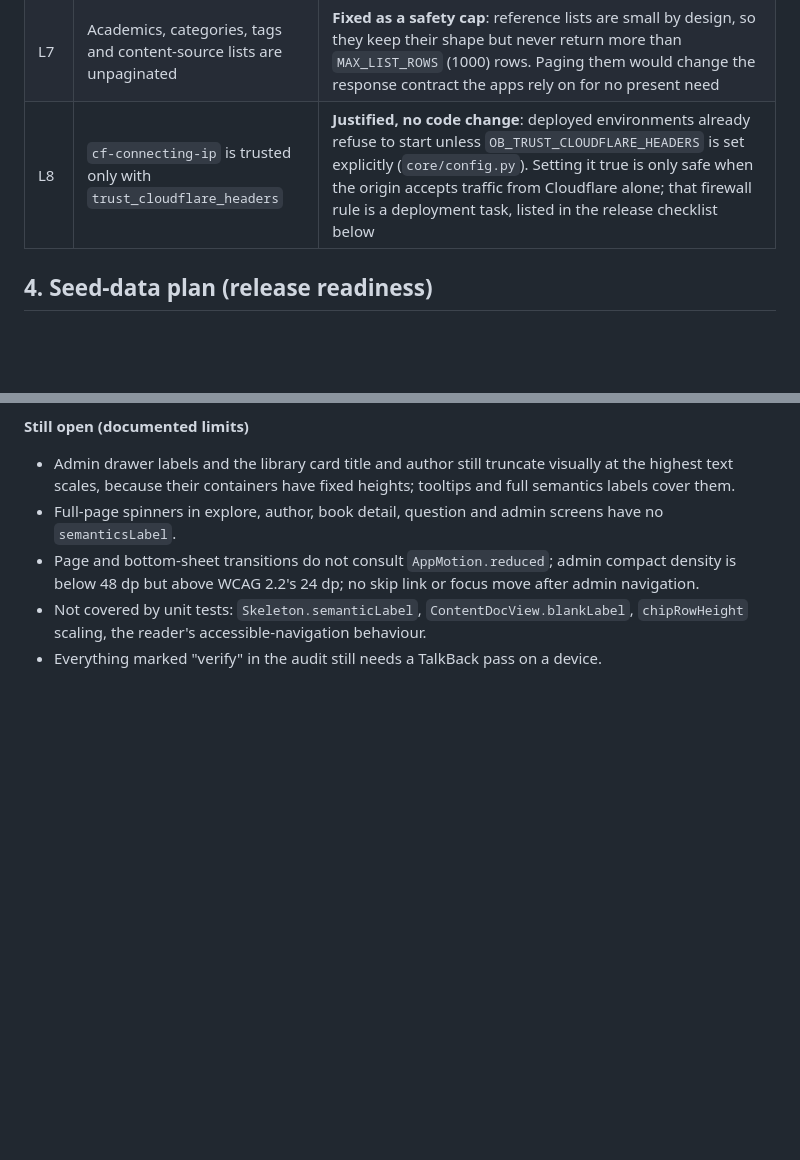
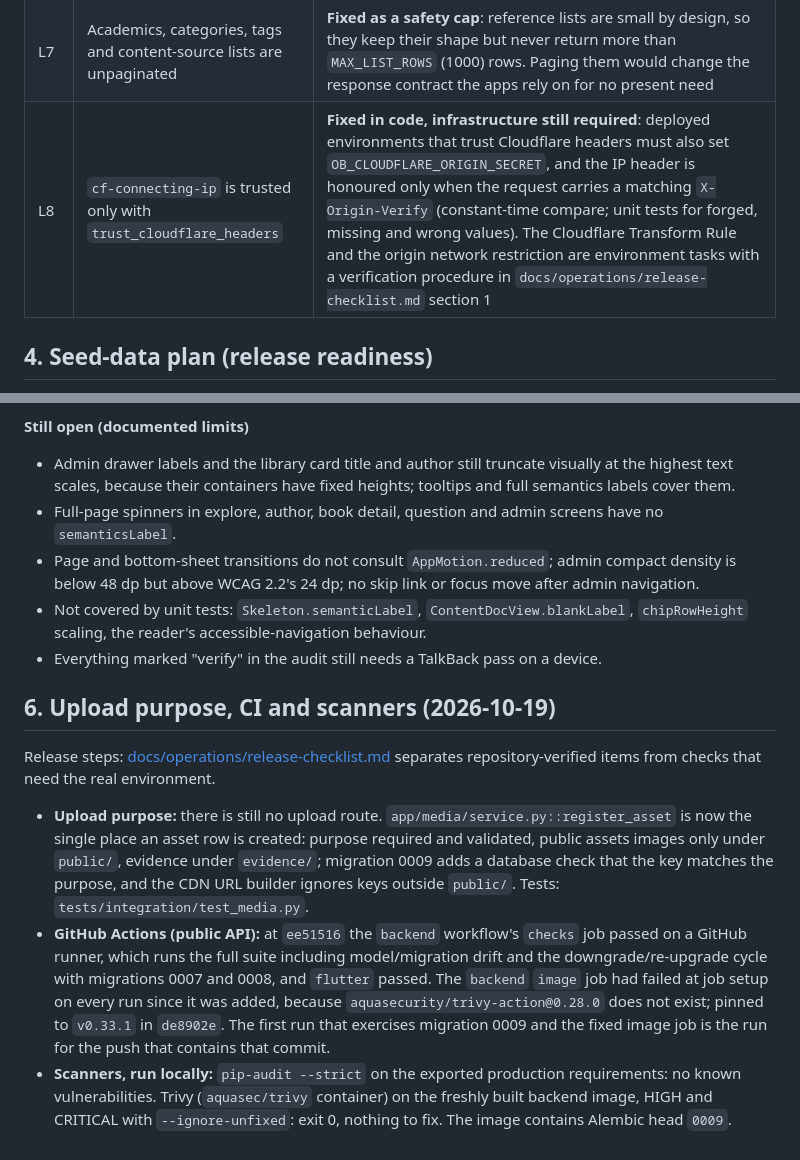
Before and after one commit to rahmanmostafijur/OceanBook, a Markdown page: docs/architecture/15-phase2-status.md, 2 parts joined by grey strips. GitHub-like rendering; blank space fills up the shorter version.

Commit message:
docs: record upload purpose, Cloudflare origin secret, CI and scanner results

```diff
--- a/docs/architecture/15-phase2-status.md
+++ b/docs/architecture/15-phase2-status.md
@@ -36,7 +36,7 @@ Static read-only review. No CRITICAL or HIGH findings. Authorization, SQL inject
 | L5 | Audit payloads on updates hold field names only; failed publish-gate attempts are not audited | **Fixed**: book, translation and edition updates record before and after values (text truncated at 500 characters). Refused publish-gate attempts cannot be audited in the database because the request rolls back, so they are logged (`publish_gate_refused`) with the reasons |
 | L6 | Some book and edition routes skip the archived check | **Fixed**: access, subjects, translation publish, edition update, usage rights and structure now refuse archived books (409). Regression test in `test_review_loop_unpublish_and_archive` |
 | L7 | Academics, categories, tags and content-source lists are unpaginated | **Fixed as a safety cap**: reference lists are small by design, so they keep their shape but never return more than `MAX_LIST_ROWS` (1000) rows. Paging them would change the response contract the apps rely on for no present need |
-| L8 | `cf-connecting-ip` is trusted only with `trust_cloudflare_headers` | **Justified, no code change**: deployed environments already refuse to start unless `OB_TRUST_CLOUDFLARE_HEADERS` is set explicitly (`core/config.py`). Setting it true is only safe when the origin accepts traffic from Cloudflare alone; that firewall rule is a deployment task, listed in the release checklist below |
+| L8 | `cf-connecting-ip` is trusted only with `trust_cloudflare_headers` | **Fixed in code, infrastructure still required**: deployed environments that trust Cloudflare headers must also set `OB_CLOUDFLARE_ORIGIN_SECRET`, and the IP header is honoured only when the request carries a matching `X-Origin-Verify` (constant-time compare; unit tests for forged, missing and wrong values). The Cloudflare Transform Rule and the origin network restriction are environment tasks with a verification procedure in `docs/operations/release-checklist.md` section 1 |
 
 ## 4. Seed-data plan (release readiness)
 
@@ -78,3 +78,11 @@ Code audit of the Phase 2 mobile and admin screens plus computed WCAG contrast o
 - Page and bottom-sheet transitions do not consult `AppMotion.reduced`; admin compact density is below 48 dp but above WCAG 2.2's 24 dp; no skip link or focus move after admin navigation.
 - Not covered by unit tests: `Skeleton.semanticLabel`, `ContentDocView.blankLabel`, `chipRowHeight` scaling, the reader's accessible-navigation behaviour.
 - Everything marked "verify" in the audit still needs a TalkBack pass on a device.
+
+## 6. Upload purpose, CI and scanners (2026-10-19)
+
+Release steps: [docs/operations/release-checklist.md](../operations/release-checklist.md) separates repository-verified items from checks that need the real environment.
+
+- **Upload purpose:** there is still no upload route. `app/media/service.py::register_asset` is now the single place an asset row is created: purpose required and validated, public assets images only under `public/`, evidence under `evidence/`; migration 0009 adds a database check that the key matches the purpose, and the CDN URL builder ignores keys outside `public/`. Tests: `tests/integration/test_media.py`.
+- **GitHub Actions (public API):** at `ee51516` the `backend` workflow's `checks` job passed on a GitHub runner, which runs the full suite including model/migration drift and the downgrade/re-upgrade cycle with migrations 0007 and 0008, and `flutter` passed. The `backend` `image` job had failed at job setup on every run since it was added, because `aquasecurity/trivy-action@0.28.0` does not exist; pinned to `v0.33.1` in `de8902e`. The first run that exercises migration 0009 and the fixed image job is the run for the push that contains that commit.
+- **Scanners, run locally:** `pip-audit --strict` on the exported production requirements: no known vulnerabilities. Trivy (`aquasec/trivy` container) on the freshly built backend image, HIGH and CRITICAL with `--ignore-unfixed`: exit 0, nothing to fix. The image contains Alembic head `0009`.
```
